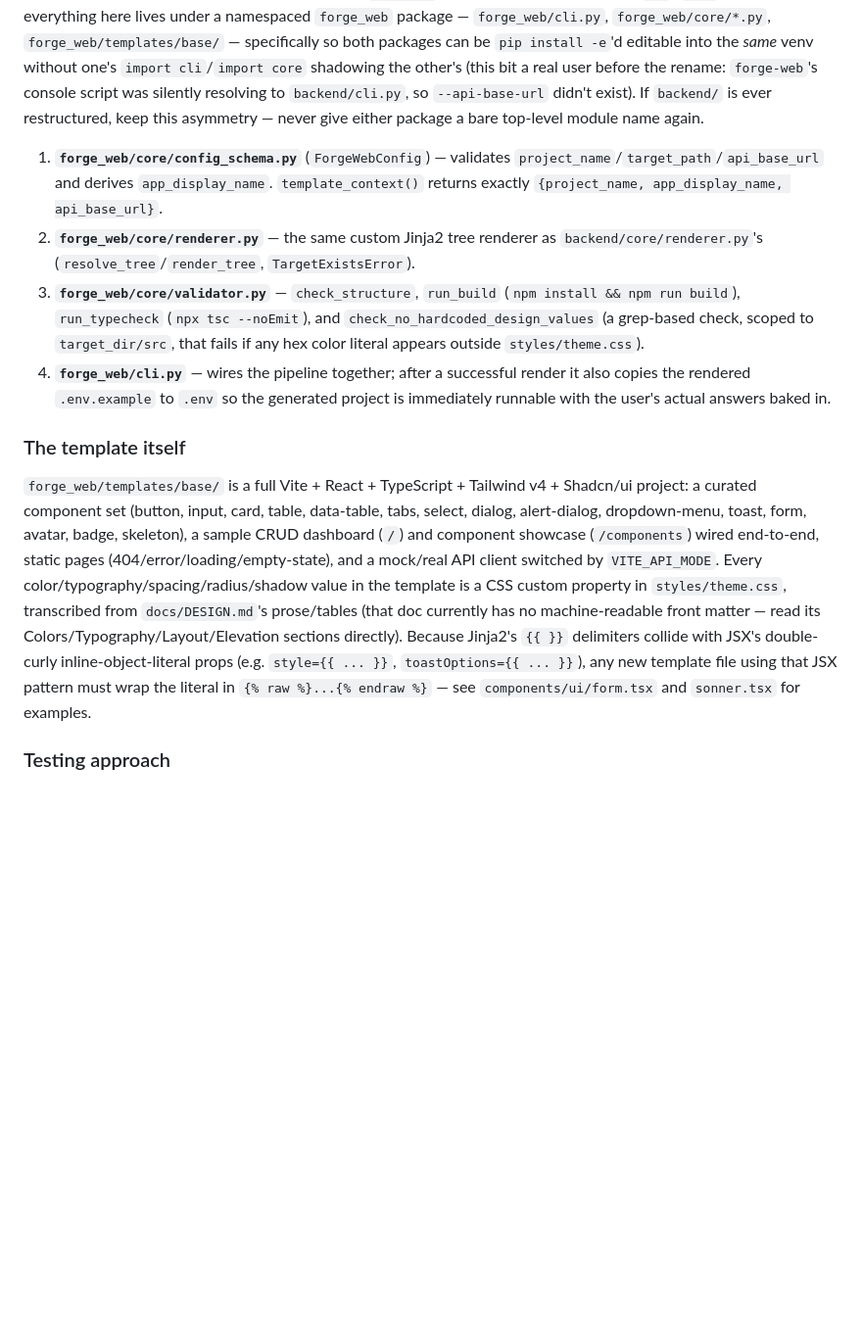
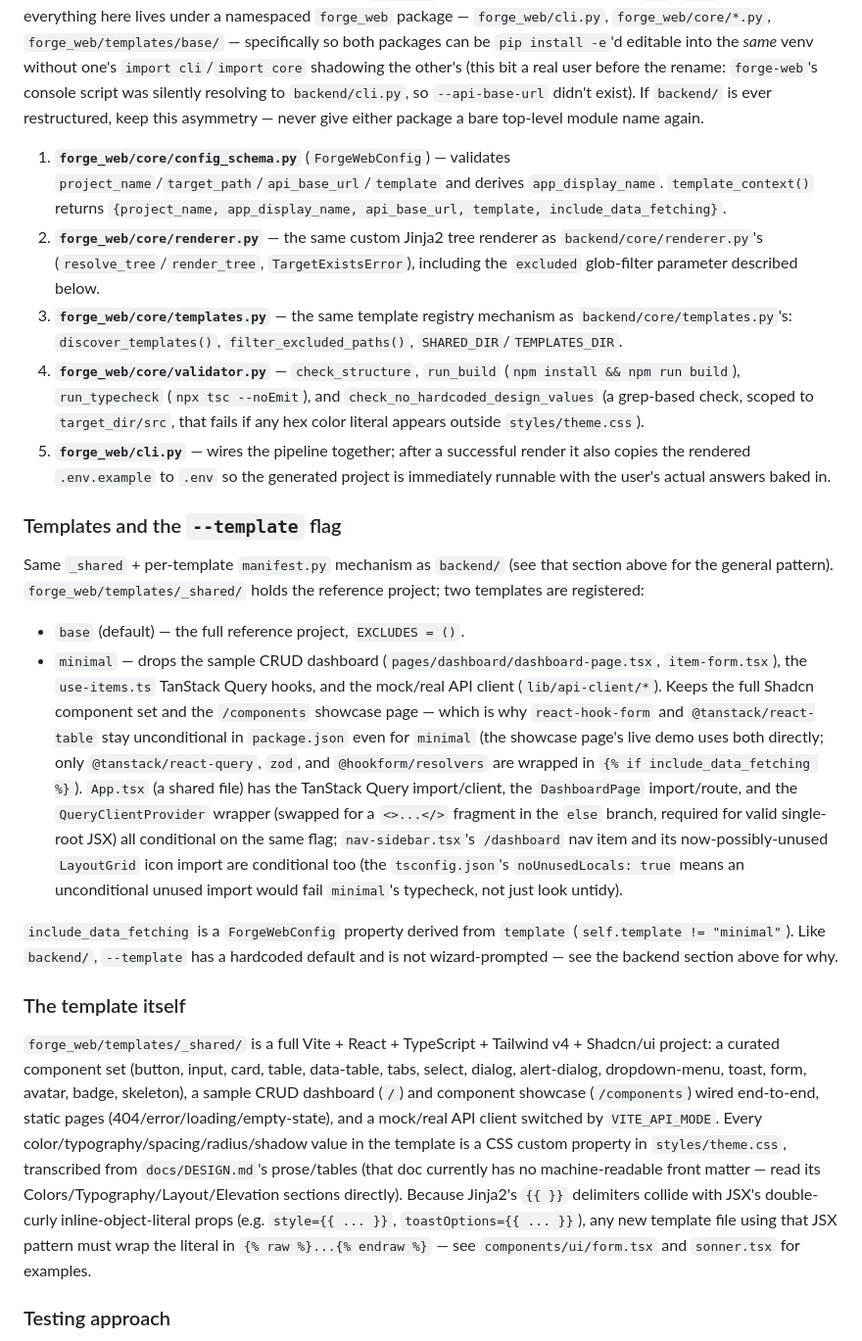
Before and after one commit to KhoaLy2003/forge, a Markdown page: CLAUDE.md, the part around one of its changes. Shown at 98% size. Drawn GitHub-style; blank space fills up the shorter version.

```diff
--- a/CLAUDE.md
+++ b/CLAUDE.md
@@ -56,14 +65,24 @@ The pipeline in `backend/cli.py`'s `new` command is the whole system: **wizard
 
 Mirrors the same wizard → preview → render → validate pipeline and `core/` module shape as `backend/`, generating a Vite + React + TypeScript + Shadcn project instead — no code is shared between the two packages, but the module names/responsibilities intentionally match. Unlike `backend/` (which installs bare top-level `cli`/`core` modules), everything here lives under a namespaced `forge_web` package — `forge_web/cli.py`, `forge_web/core/*.py`, `forge_web/templates/base/` — specifically so both packages can be `pip install -e`'d editable into the *same* venv without one's `import cli`/`import core` shadowing the other's (this bit a real user before the rename: `forge-web`'s console script was silently resolving to `backend/cli.py`, so `--api-base-url` didn't exist). If `backend/` is ever restructured, keep this asymmetry — never give either package a bare top-level module name again.
 
-1. **`forge_web/core/config_schema.py`** (`ForgeWebConfig`) — validates `project_name`/`target_path`/`api_base_url` and derives `app_display_name`. `template_context()` returns exactly `{project_name, app_display_name, api_base_url}`.
-2. **`forge_web/core/renderer.py`** — the same custom Jinja2 tree renderer as `backend/core/renderer.py`'s (`resolve_tree`/`render_tree`, `TargetExistsError`).
-3. **`forge_web/core/validator.py`** — `check_structure`, `run_build` (`npm install && npm run build`), `run_typecheck` (`npx tsc --noEmit`), and `check_no_hardcoded_design_values` (a grep-based check, scoped to `target_dir/src`, that fails if any hex color literal appears outside `styles/theme.css`).
-4. **`forge_web/cli.py`** — wires the pipeline together; after a successful render it also copies the rendered `.env.example` to `.env` so the generated project is immediately runnable with the user's actual answers baked in.
+1. **`forge_web/core/config_schema.py`** (`ForgeWebConfig`) — validates `project_name`/`target_path`/`api_base_url`/`template` and derives `app_display_name`. `template_context()` returns `{project_name, app_display_name, api_base_url, template, include_data_fetching}`.
+2. **`forge_web/core/renderer.py`** — the same custom Jinja2 tree renderer as `backend/core/renderer.py`'s (`resolve_tree`/`render_tree`, `TargetExistsError`), including the `excluded` glob-filter parameter described below.
+3. **`forge_web/core/templates.py`** — the same template registry mechanism as `backend/core/templates.py`'s: `discover_templates()`, `filter_excluded_paths()`, `SHARED_DIR`/`TEMPLATES_DIR`.
+4. **`forge_web/core/validator.py`** — `check_structure`, `run_build` (`npm install && npm run build`), `run_typecheck` (`npx tsc --noEmit`), and `check_no_hardcoded_design_values` (a grep-based check, scoped to `target_dir/src`, that fails if any hex color literal appears outside `styles/theme.css`).
+5. **`forge_web/cli.py`** — wires the pipeline together; after a successful render it also copies the rendered `.env.example` to `.env` so the generated project is immediately runnable with the user's actual answers baked in.
+
+### Templates and the `--template` flag
+
+Same `_shared` + per-template `manifest.py` mechanism as `backend/` (see that section above for the general pattern). `forge_web/templates/_shared/` holds the reference project; two templates are registered:
+
+- `base` (default) — the full reference project, `EXCLUDES = ()`.
+- `minimal` — drops the sample CRUD dashboard (`pages/dashboard/dashboard-page.tsx`, `item-form.tsx`), the `use-items.ts` TanStack Query hooks, and the mock/real API client (`lib/api-client/*`). Keeps the full Shadcn component set and the `/components` showcase page — which is why `react-hook-form` and `@tanstack/react-table` stay unconditional in `package.json` even for `minimal` (the showcase page's live demo uses both directly; only `@tanstack/react-query`, `zod`, and `@hookform/resolvers` are wrapped in `{% if include_data_fetching %}`). `App.tsx` (a shared file) has the TanStack Query import/client, the `DashboardPage` import/route, and the `QueryClientProvider` wrapper (swapped for a `<>...</>` fragment in the `else` branch, required for valid single-root JSX) all conditional on the same flag; `nav-sidebar.tsx`'s `/dashboard` nav item and its now-possibly-unused `LayoutGrid` icon import are conditional too (the `tsconfig.json`'s `noUnusedLocals: true` means an unconditional unused import would fail `minimal`'s typecheck, not just look untidy).
+
+`include_data_fetching` is a `ForgeWebConfig` property derived from `template` (`self.template != "minimal"`). Like `backend/`, `--template` has a hardcoded default and is not wizard-prompted — see the backend section above for why.
 
 ### The template itself
 
-`forge_web/templates/base/` is a full Vite + React + TypeScript + Tailwind v4 + Shadcn/ui project: a curated component set (button, input, card, table, data-table, tabs, select, dialog, alert-dialog, dropdown-menu, toast, form, avatar, badge, skeleton), a sample CRUD dashboard (`/`) and component showcase (`/components`) wired end-to-end, static pages (404/error/loading/empty-state), and a mock/real API client switched by `VITE_API_MODE`. Every color/typography/spacing/radius/shadow value in the template is a CSS custom property in `styles/theme.css`, transcribed from `docs/DESIGN.md`'s prose/tables (that doc currently has no machine-readable front matter — read its Colors/Typography/Layout/Elevation sections directly). Because Jinja2's `{{ }}` delimiters collide with JSX's double-curly inline-object-literal props (e.g. `style={{ ... }}`, `toastOptions={{ ... }}`), any new template file using that JSX pattern must wrap the literal in `{% raw %}...{% endraw %}` — see `components/ui/form.tsx` and `sonner.tsx` for examples.
+`forge_web/templates/_shared/` is a full Vite + React + TypeScript + Tailwind v4 + Shadcn/ui project: a curated component set (button, input, card, table, data-table, tabs, select, dialog, alert-dialog, dropdown-menu, toast, form, avatar, badge, skeleton), a sample CRUD dashboard (`/`) and component showcase (`/components`) wired end-to-end, static pages (404/error/loading/empty-state), and a mock/real API client switched by `VITE_API_MODE`. Every color/typography/spacing/radius/shadow value in the template is a CSS custom property in `styles/theme.css`, transcribed from `docs/DESIGN.md`'s prose/tables (that doc currently has no machine-readable front matter — read its Colors/Typography/Layout/Elevation sections directly). Because Jinja2's `{{ }}` delimiters collide with JSX's double-curly inline-object-literal props (e.g. `style={{ ... }}`, `toastOptions={{ ... }}`), any new template file using that JSX pattern must wrap the literal in `{% raw %}...{% endraw %}` — see `components/ui/form.tsx` and `sonner.tsx` for examples.
 
 ### Testing approach
 
```
Also changed, not shown: other parts of CLAUDE.md (+11 -2 lines), CONTRIBUTING.md (+31 -0 lines), 1 other file.
